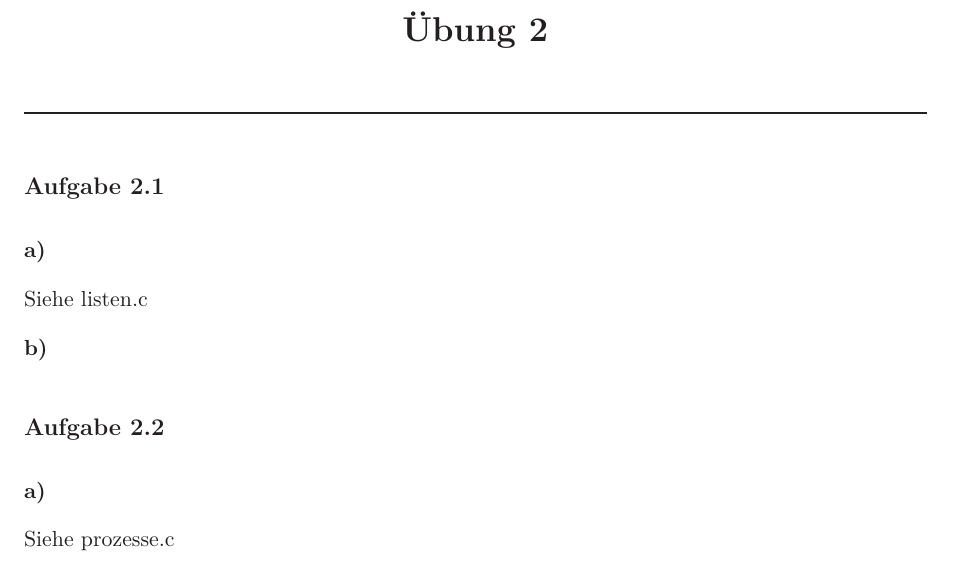
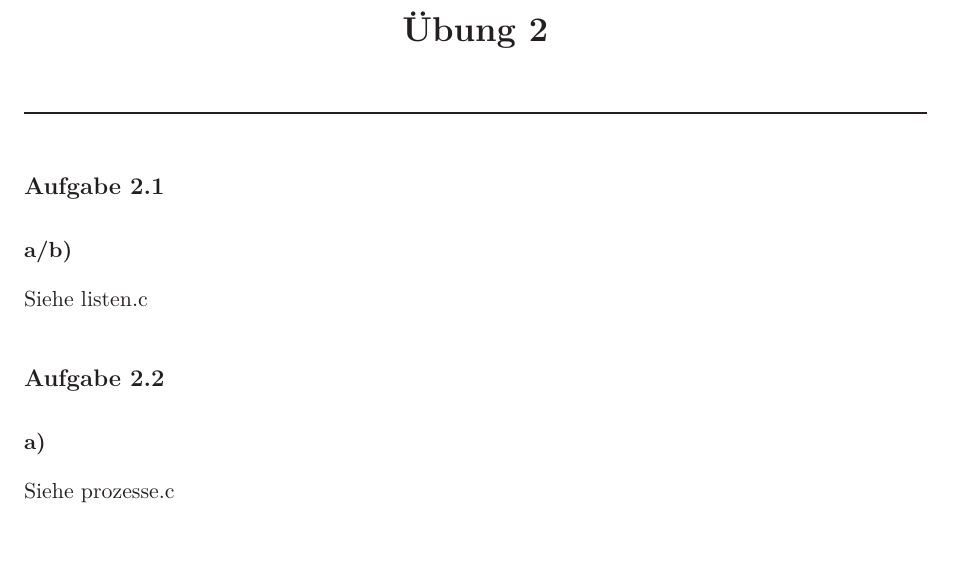
Before and after one commit to BenniGER/BuS, a LaTeX document (02/Bus02.tex): part of page 1 of 2, cut so that both start at the same text, the shorter picture padded with empty space. Compiled offline with LaTeX, dvips and Ghostscript.

Commit message:
minor changes

```diff
--- a/02/Bus02.tex
+++ b/02/Bus02.tex
@@ -59,11 +59,9 @@
 
     \aufgabe{2.1}
 
-    \textbf{a)}
+    \textbf{a/b)}
 
     Siehe listen.c
-
-    \textbf{b)}
 
     \aufgabe{2.2}
 
```
Also changed, not shown: 02/Bus02.pdf, 02/Bus02.tex (2 more changed lines).
